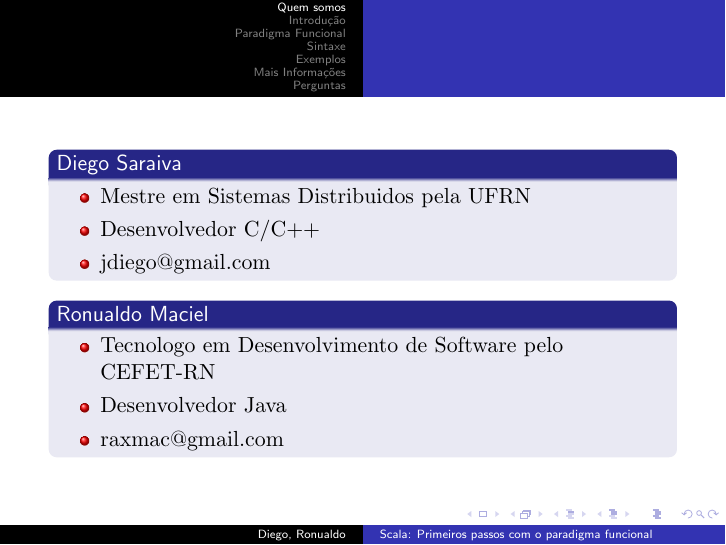
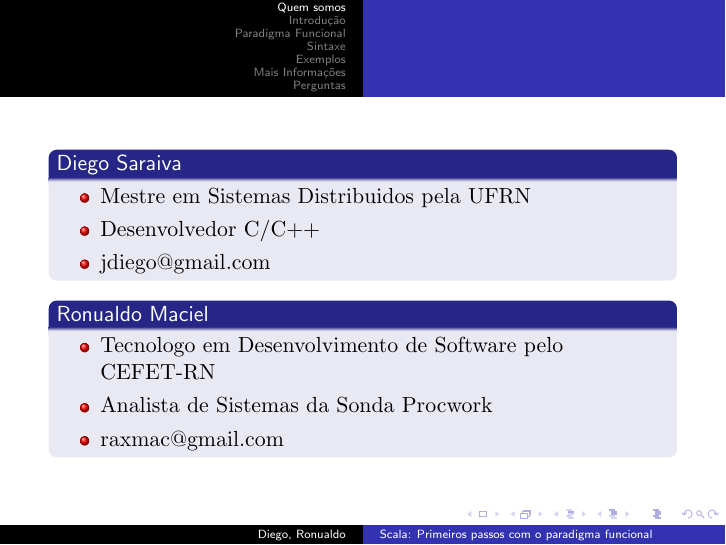
Before and after one commit to ronualdo/ApresentacaoScala, LaTeX slides (source/apresentacao.tex, which reads source/inicio/quem_somos.tex): page 2 of 38. The pictures show the PDF file output/apresentacao.pdf that the author committed with the source.

Commit message:
Ajuste no slide de apresentacao

```diff
--- a/source/inicio/quem_somos.tex
+++ b/source/inicio/quem_somos.tex
@@ -12,7 +12,7 @@
 	\begin{block}{Ronualdo Maciel}
 		\begin{itemize}
 			\item Tecnologo em Desenvolvimento de Software pelo CEFET-RN
-			\item Desenvolvedor Java
+			\item Analista de Sistemas da Sonda Procwork
 			\item raxmac@gmail.com
 		\end{itemize}
 	\end{block}
```
Also changed, not shown: output/apresentacao.pdf.
